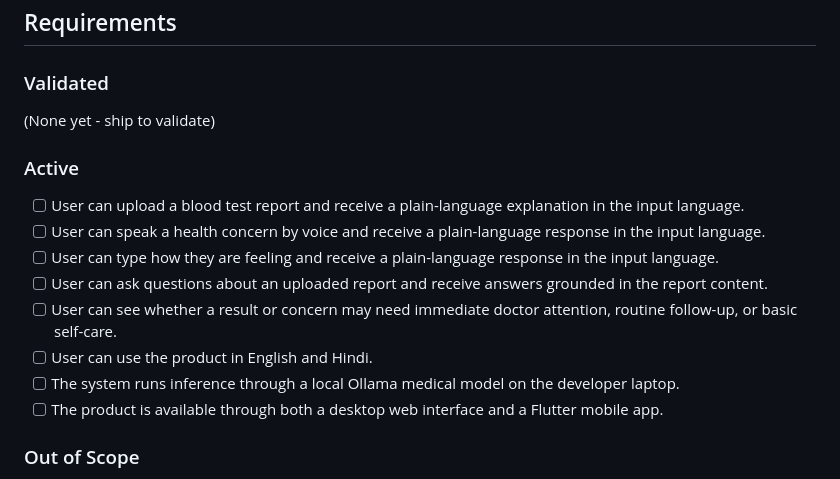
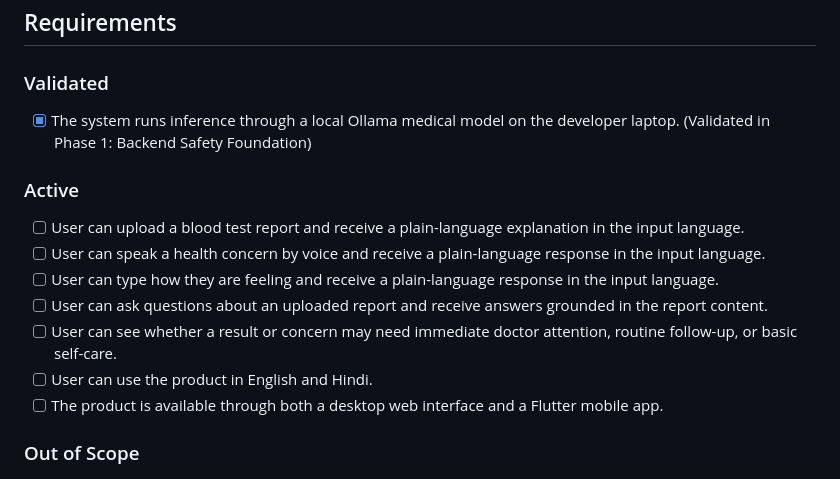
Before and after one commit to yashbavkar26/MedTranslate, a Markdown page: .planning/PROJECT.md, the part around the change. Drawn GitHub-style.

Commit message:
docs(phase-1): evolve PROJECT.md after phase completion

```diff
--- a/.planning/PROJECT.md
+++ b/.planning/PROJECT.md
@@ -14,7 +14,7 @@ Users can turn medical report data, voice concerns, or symptom text into clear E
 
 ### Validated
 
-(None yet - ship to validate)
+- [x] The system runs inference through a local Ollama medical model on the developer laptop. (Validated in Phase 1: Backend Safety Foundation)
 
 ### Active
 
@@ -24,7 +24,6 @@ Users can turn medical report data, voice concerns, or symptom text into clear E
 - [ ] User can ask questions about an uploaded report and receive answers grounded in the report content.
 - [ ] User can see whether a result or concern may need immediate doctor attention, routine follow-up, or basic self-care.
 - [ ] User can use the product in English and Hindi.
-- [ ] The system runs inference through a local Ollama medical model on the developer laptop.
 - [ ] The product is available through both a desktop web interface and a Flutter mobile app.
 
 ### Out of Scope
```
